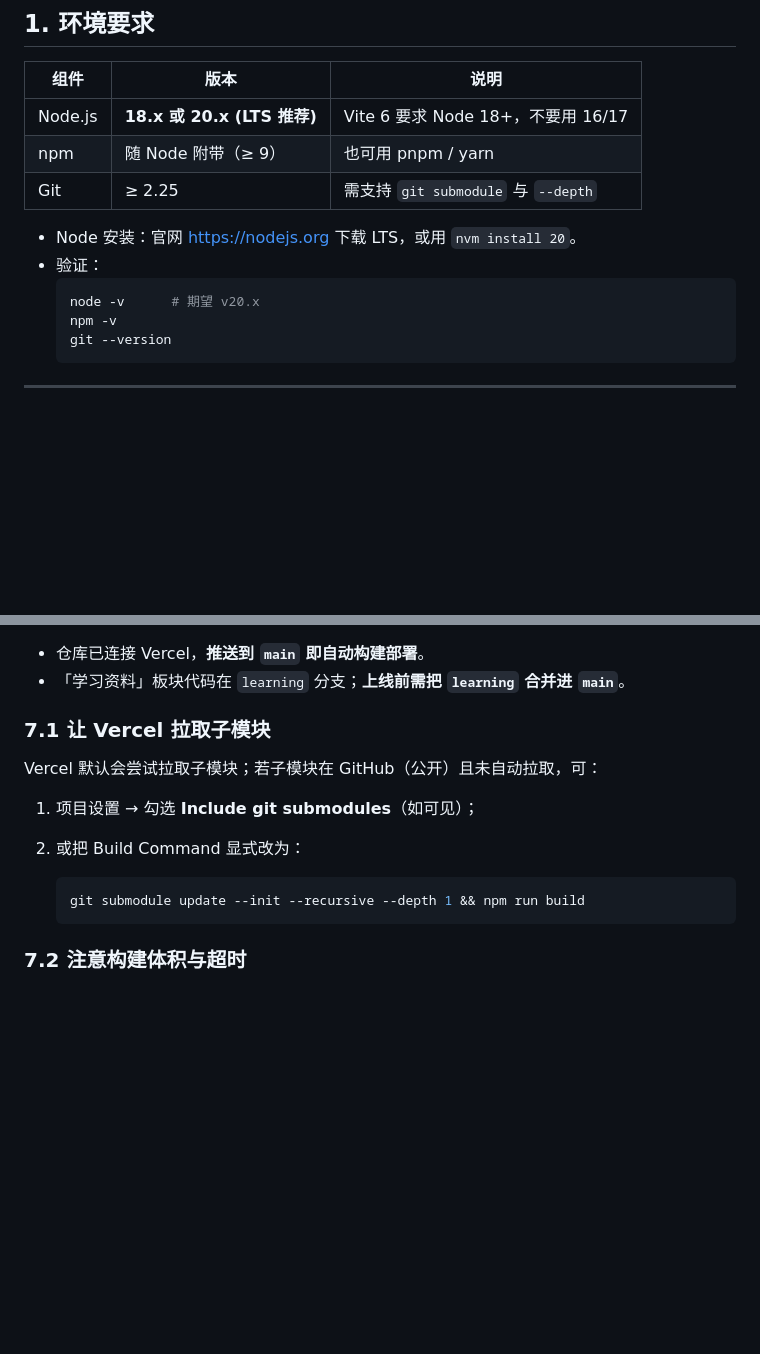
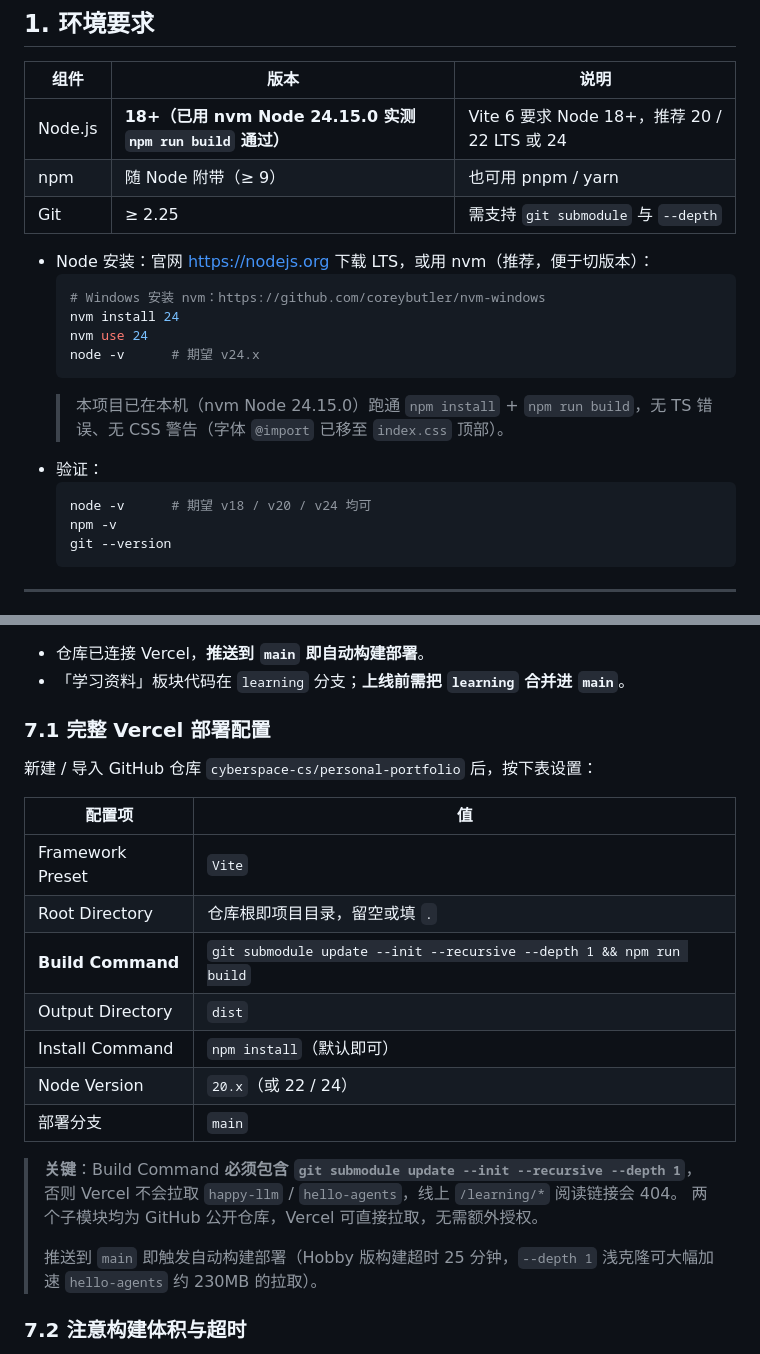
Before and after one commit to cyberspace-cs/personal-portfolio, a Markdown page: 构建环境说明.md, 2 parts joined by grey strips. Rendered like a GitHub page; blank space fills up the shorter version.

Commit message:
docs: 构建说明补充 nvm Node 24 与完整 Vercel 子模块构建命令

````diff
--- a/构建环境说明.md
+++ b/构建环境说明.md
@@ -9,14 +9,21 @@
 
 | 组件 | 版本 | 说明 |
 |---|---|---|
-| Node.js | **18.x 或 20.x (LTS 推荐)** | Vite 6 要求 Node 18+，不要用 16/17 |
+| Node.js | **18+（已用 nvm Node 24.15.0 实测 `npm run build` 通过）** | Vite 6 要求 Node 18+，推荐 20 / 22 LTS 或 24 |
 | npm | 随 Node 附带（≥ 9） | 也可用 pnpm / yarn |
 | Git | ≥ 2.25 | 需支持 `git submodule` 与 `--depth` |
 
-- Node 安装：官网 https://nodejs.org 下载 LTS，或用 `nvm install 20`。
+- Node 安装：官网 https://nodejs.org 下载 LTS，或用 nvm（推荐，便于切版本）：
+  ```powershell
+  # Windows 安装 nvm：https://github.com/coreybutler/nvm-windows
+  nvm install 24
+  nvm use 24
+  node -v      # 期望 v24.x
+  ```
+  > 本项目已在本机（nvm Node 24.15.0）跑通 `npm install` + `npm run build`，无 TS 错误、无 CSS 警告（字体 `@import` 已移至 `index.css` 顶部）。
 - 验证：
   ```powershell
-  node -v      # 期望 v20.x
+  node -v      # 期望 v18 / v20 / v24 均可
   npm -v
   git --version
   ```
@@ -114,16 +121,25 @@ npm run preview    # 本地预览 dist/ 构建结果（默认 http://localhost:4
 - 仓库已连接 Vercel，**推送到 `main` 即自动构建部署**。
 - 「学习资料」板块代码在 `learning` 分支；**上线前需把 `learning` 合并进 `main`**。
 
-### 7.1 让 Vercel 拉取子模块
+### 7.1 完整 Vercel 部署配置
 
-Vercel 默认会尝试拉取子模块；若子模块在 GitHub（公开）且未自动拉取，可：
+新建 / 导入 GitHub 仓库 `cyberspace-cs/personal-portfolio` 后，按下表设置：
 
-1. 项目设置 → 勾选 **Include git submodules**（如可见）；
-2. 或把 Build Command 显式改为：
+| 配置项 | 值 |
+|---|---|
+| Framework Preset | `Vite` |
+| Root Directory | 仓库根即项目目录，留空或填 `.` |
+| **Build Command** | `git submodule update --init --recursive --depth 1 && npm run build` |
+| Output Directory | `dist` |
+| Install Command | `npm install`（默认即可） |
+| Node Version | `20.x`（或 22 / 24） |
+| 部署分支 | `main` |
 
-   ```bash
-   git submodule update --init --recursive --depth 1 && npm run build
-   ```
+> **关键**：Build Command **必须包含 `git submodule update --init --recursive --depth 1`**，
+> 否则 Vercel 不会拉取 `happy-llm` / `hello-agents`，线上 `/learning/*` 阅读链接会 404。
+> 两个子模块均为 GitHub 公开仓库，Vercel 可直接拉取，无需额外授权。
+>
+> 推送到 `main` 即触发自动构建部署（Hobby 版构建超时 25 分钟，`--depth 1` 浅克隆可大幅加速 `hello-agents` 约 230MB 的拉取）。
 
 ### 7.2 注意构建体积与超时
 
````
